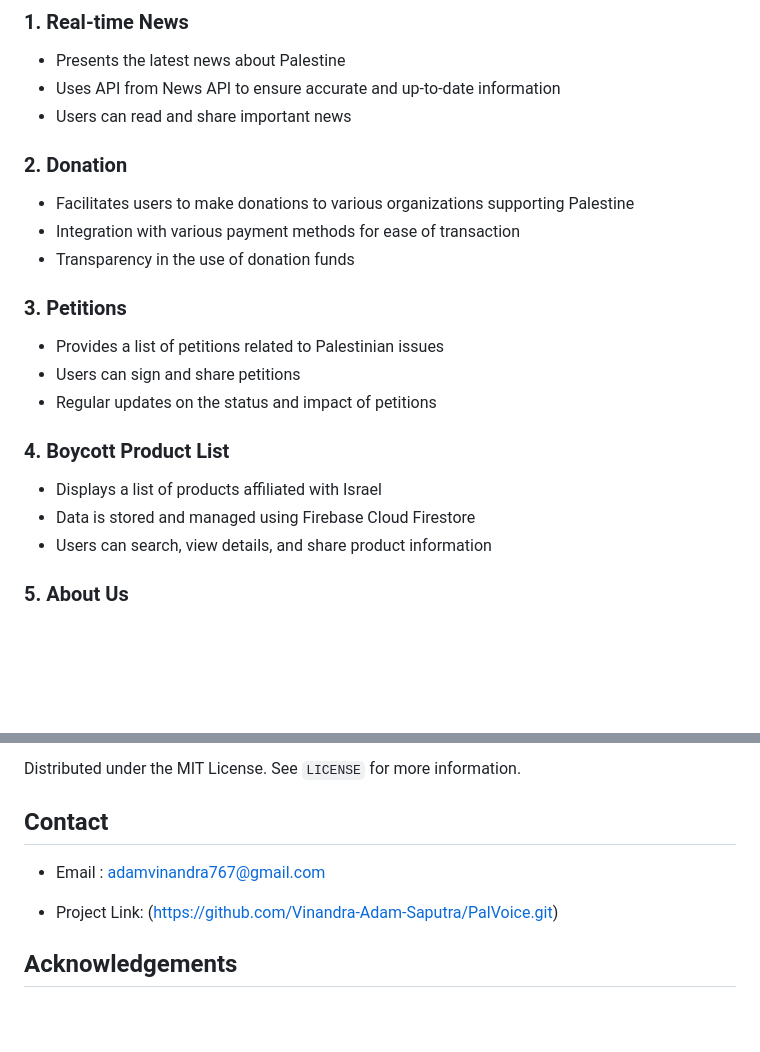
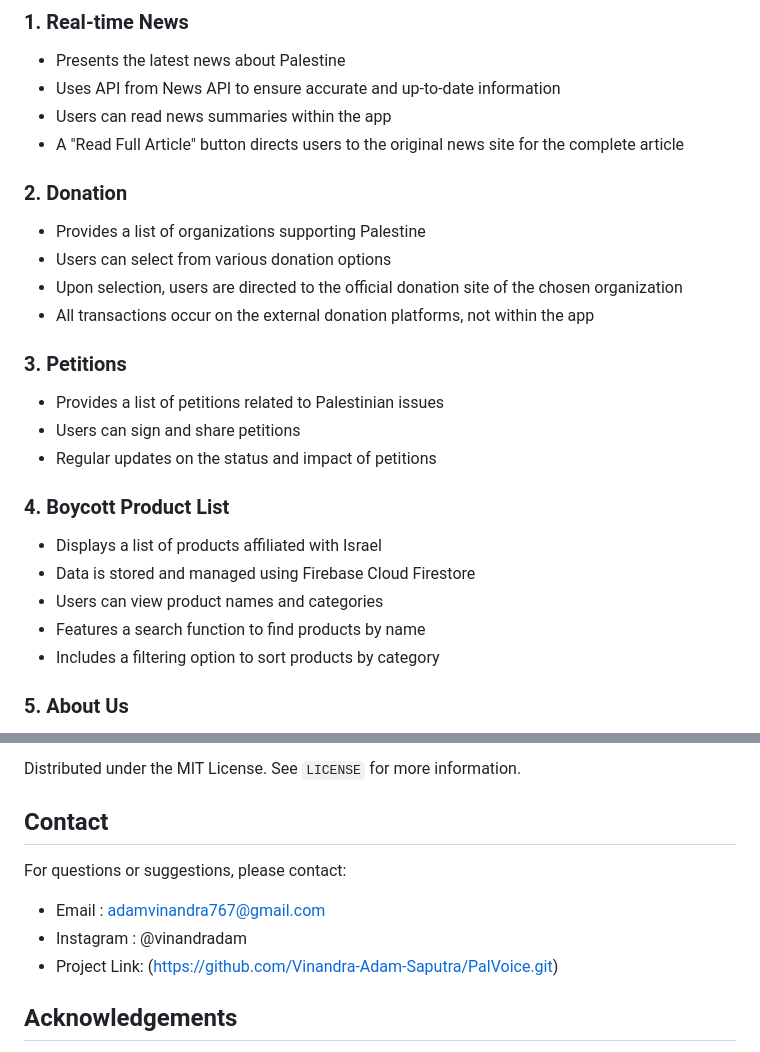
Before and after one commit to Vinandra-Adam-Saputra/PalVoice, a Markdown page: README.md, 2 parts joined by grey strips. Drawn GitHub-style; blank space fills up the shorter version.

```diff
--- a/README.md
+++ b/README.md
@@ -10,13 +10,15 @@ PalVoice (Palestine Voice) is a mobile application developed using Flutter. The
 
 - Presents the latest news about Palestine
 - Uses API from News API to ensure accurate and up-to-date information
-- Users can read and share important news
+- Users can read news summaries within the app
+- A "Read Full Article" button directs users to the original news site for the complete article
 
 ### 2. Donation
 
-- Facilitates users to make donations to various organizations supporting Palestine
-- Integration with various payment methods for ease of transaction
-- Transparency in the use of donation funds
+- Provides a list of organizations supporting Palestine
+- Users can select from various donation options
+- Upon selection, users are directed to the official donation site of the chosen organization
+- All transactions occur on the external donation platforms, not within the app
 
 ### 3. Petitions
 
@@ -28,7 +30,9 @@ PalVoice (Palestine Voice) is a mobile application developed using Flutter. The
 
 - Displays a list of products affiliated with Israel
 - Data is stored and managed using Firebase Cloud Firestore
-- Users can search, view details, and share product information
+- Users can view product names and categories
+- Features a search function to find products by name
+- Includes a filtering option to sort products by category
 
 ### 5. About Us
 
@@ -87,8 +91,10 @@ Distributed under the MIT License. See `LICENSE` for more information.
 
 ## Contact
 
+For questions or suggestions, please contact:
+
 - Email : adamvinandra767@gmail.com
-
+- Instagram : @vinandradam
 - Project Link: (https://github.com/Vinandra-Adam-Saputra/PalVoice.git)
 
 ## Acknowledgements
```
